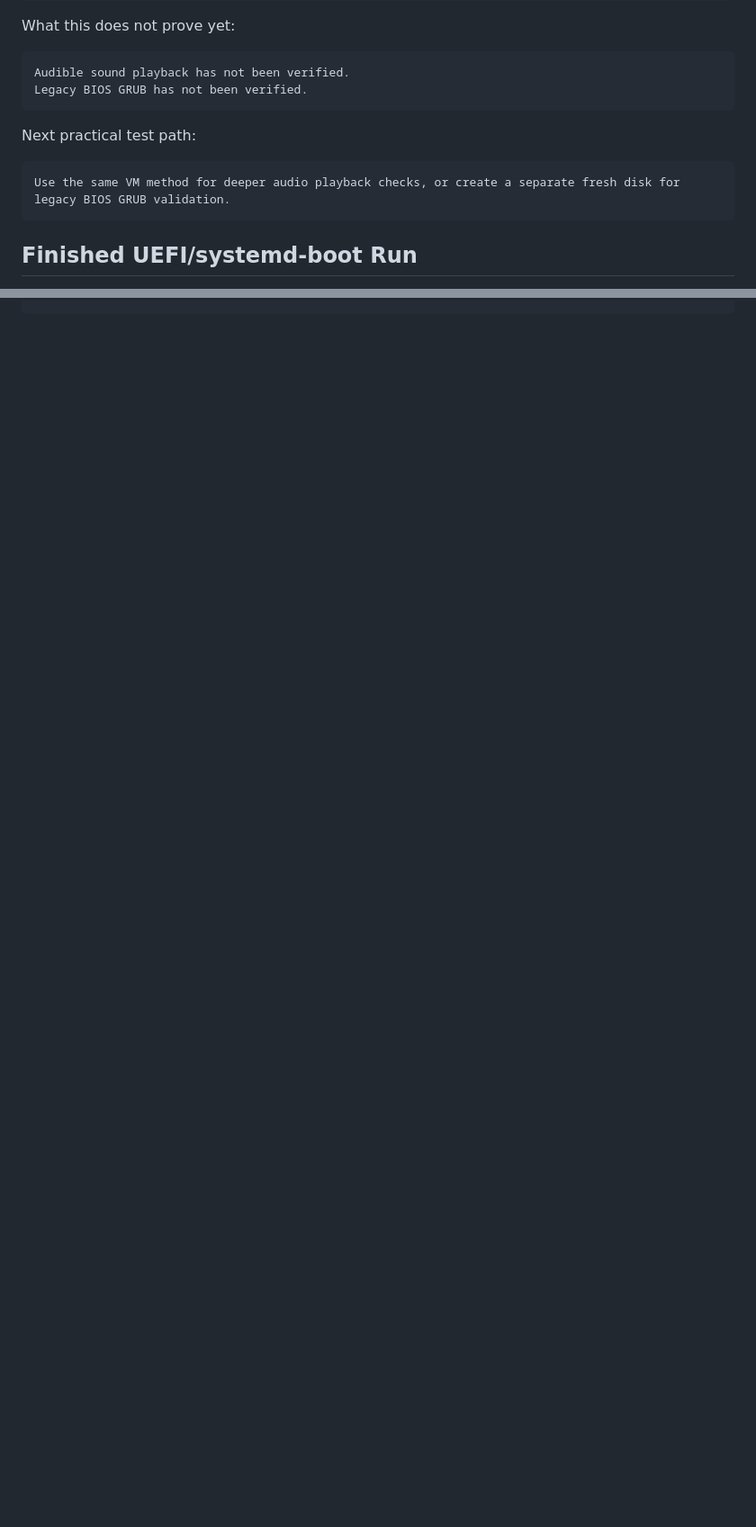
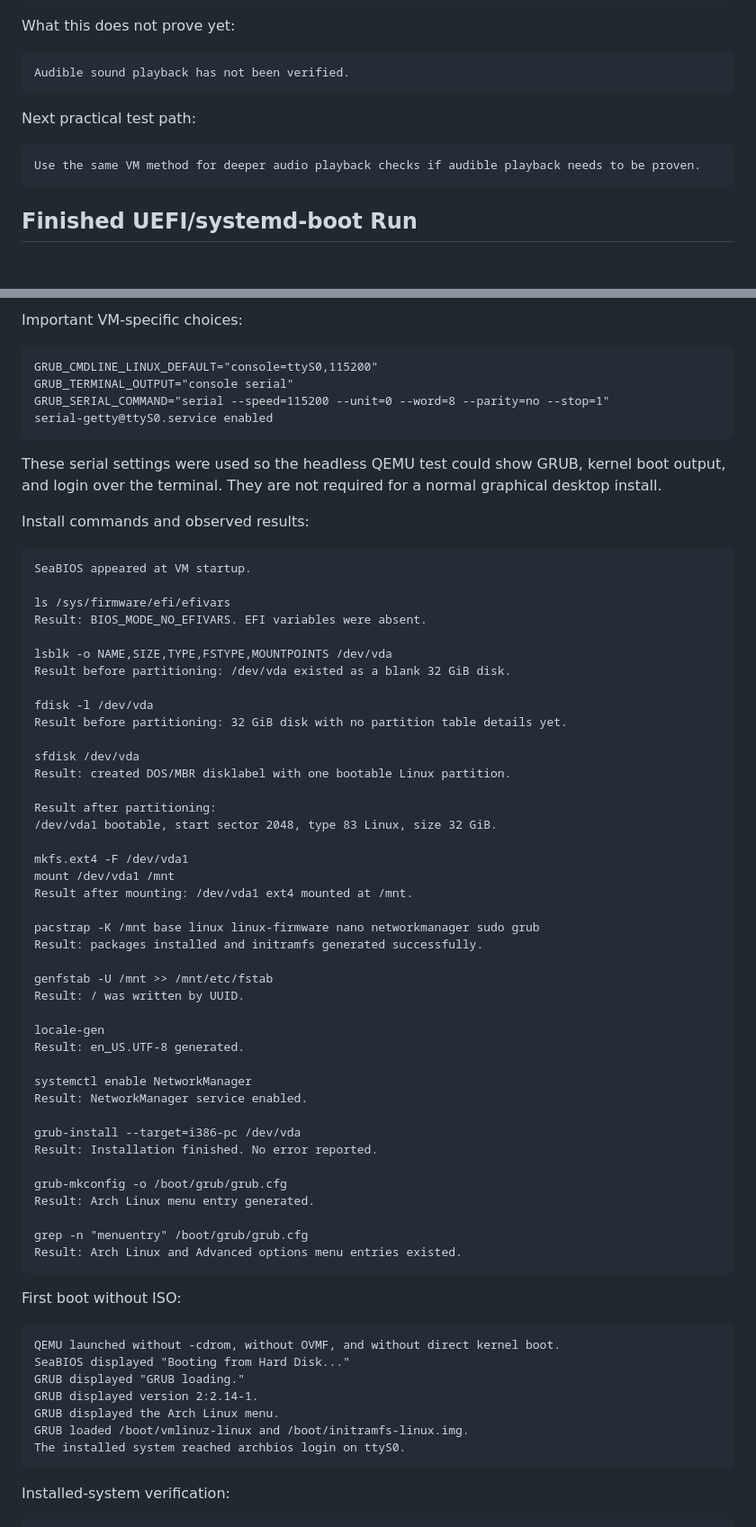
Before and after one commit to Ethan-da-Tech-Wizard/ARCH-AI, a Markdown page: VM_RUN_LOG.md, 2 parts joined by grey strips. Shown at 90% size. GitHub-like rendering; blank space fills up the shorter version.

Commit message:
Document completed legacy BIOS GRUB VM run

````diff
--- a/VM_RUN_LOG.md
+++ b/VM_RUN_LOG.md
@@ -92,13 +94,12 @@ What this does not prove yet:
 
 ```text
 Audible sound playback has not been verified.
-Legacy BIOS GRUB has not been verified.
 ```
 
 Next practical test path:
 
 ```text
-Use the same VM method for deeper audio playback checks, or create a separate fresh disk for legacy BIOS GRUB validation.
+Use the same VM method for deeper audio playback checks if audible playback needs to be proven.
 ```
 
 ## Finished UEFI/systemd-boot Run
@@ -619,0 +656,71 @@ PASS. The UEFI GRUB VM installed Arch, installed GRUB for x86_64-efi, generated
+Important VM-specific choices:
+
+```text
+GRUB_CMDLINE_LINUX_DEFAULT="console=ttyS0,115200"
+GRUB_TERMINAL_OUTPUT="console serial"
+GRUB_SERIAL_COMMAND="serial --speed=115200 --unit=0 --word=8 --parity=no --stop=1"
+serial-getty@ttyS0.service enabled
+```
+
+These serial settings were used so the headless QEMU test could show GRUB, kernel boot output, and login over the terminal. They are not required for a normal graphical desktop install.
+
+Install commands and observed results:
+
+```text
+SeaBIOS appeared at VM startup.
+
+ls /sys/firmware/efi/efivars
+Result: BIOS_MODE_NO_EFIVARS. EFI variables were absent.
+
+lsblk -o NAME,SIZE,TYPE,FSTYPE,MOUNTPOINTS /dev/vda
+Result before partitioning: /dev/vda existed as a blank 32 GiB disk.
+
+fdisk -l /dev/vda
+Result before partitioning: 32 GiB disk with no partition table details yet.
+
+sfdisk /dev/vda
+Result: created DOS/MBR disklabel with one bootable Linux partition.
+
+Result after partitioning:
+/dev/vda1 bootable, start sector 2048, type 83 Linux, size 32 GiB.
+
+mkfs.ext4 -F /dev/vda1
+mount /dev/vda1 /mnt
+Result after mounting: /dev/vda1 ext4 mounted at /mnt.
+
+pacstrap -K /mnt base linux linux-firmware nano networkmanager sudo grub
+Result: packages installed and initramfs generated successfully.
+
+genfstab -U /mnt >> /mnt/etc/fstab
+Result: / was written by UUID.
+
+locale-gen
+Result: en_US.UTF-8 generated.
+
+systemctl enable NetworkManager
+Result: NetworkManager service enabled.
+
+grub-install --target=i386-pc /dev/vda
+Result: Installation finished. No error reported.
+
+grub-mkconfig -o /boot/grub/grub.cfg
+Result: Arch Linux menu entry generated.
+
+grep -n "menuentry" /boot/grub/grub.cfg
+Result: Arch Linux and Advanced options menu entries existed.
+```
+
+First boot without ISO:
+
+```text
+QEMU launched without -cdrom, without OVMF, and without direct kernel boot.
+SeaBIOS displayed "Booting from Hard Disk..."
+GRUB displayed "GRUB loading."
+GRUB displayed version 2:2.14-1.
+GRUB displayed the Arch Linux menu.
+GRUB loaded /boot/vmlinuz-linux and /boot/initramfs-linux.img.
+The installed system reached archbios login on ttyS0.
+```
+
+Installed-system verification:
+
````
Also changed, not shown: other parts of VM_RUN_LOG.md (+125 -0 lines), WALKTHROUGH_CHECKLIST.md (+2 -2 lines).
